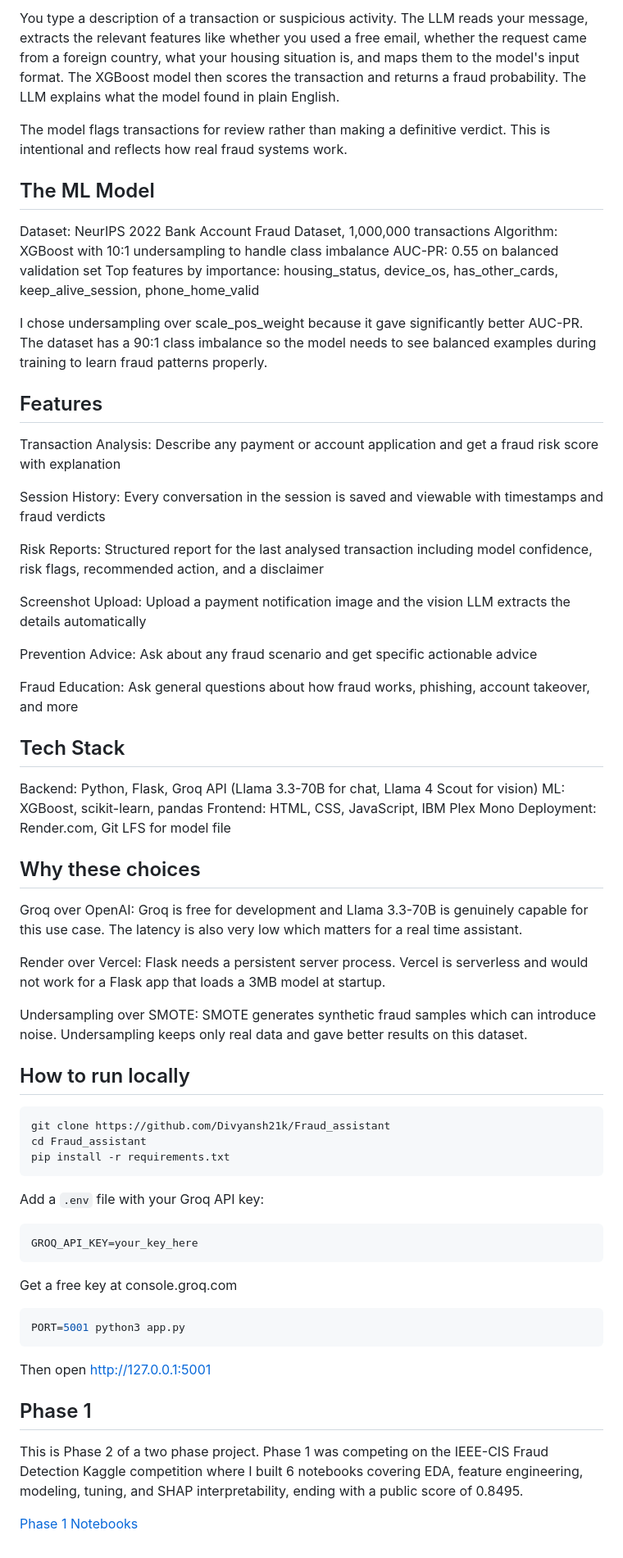
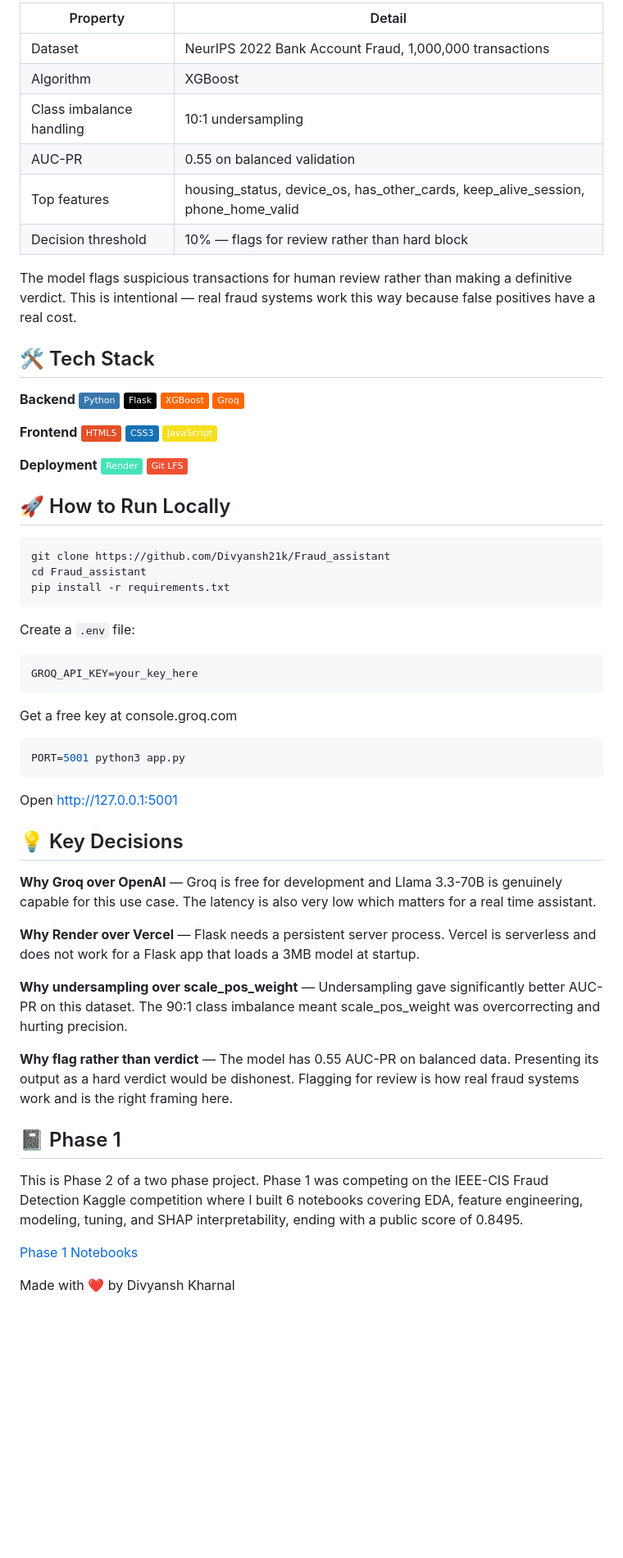
Before and after one commit to Divyansh21k/Fraud_assistant, a Markdown page: README.md, the part around one of its changes. Shown at 82% size. GitHub-like rendering; badges without logos; blank space fills up the shorter version.

````diff
--- a/README.md
+++ b/README.md
@@ -27,54 +65,40 @@ Fraud_assistant/
 
-You type a description of a transaction or suspicious activity. The LLM reads your message, extracts the relevant features like whether you used a free email, whether the request came from a foreign country, what your housing situation is, and maps them to the model's input format. The XGBoost model then scores the transaction and returns a fraud probability. The LLM explains what the model found in plain English.
+| Property | Detail |
+|---|---|
+| Dataset | NeurIPS 2022 Bank Account Fraud, 1,000,000 transactions |
+| Algorithm | XGBoost |
+| Class imbalance handling | 10:1 undersampling |
+| AUC-PR | 0.55 on balanced validation |
+| Top features | housing_status, device_os, has_other_cards, keep_alive_session, phone_home_valid |
+| Decision threshold | 10% — flags for review rather than hard block |
 
-The model flags transactions for review rather than making a definitive verdict. This is intentional and reflects how real fraud systems work.
+The model flags suspicious transactions for human review rather than making a definitive verdict. This is intentional — real fraud systems work this way because false positives have a real cost.
 
-## The ML Model
+## 🛠️ Tech Stack
 
-Dataset: NeurIPS 2022 Bank Account Fraud Dataset, 1,000,000 transactions
-Algorithm: XGBoost with 10:1 undersampling to handle class imbalance
-AUC-PR: 0.55 on balanced validation set
-Top features by importance: housing_status, device_os, has_other_cards, keep_alive_session, phone_home_valid
+**Backend**
+![Python](https://img.shields.io/badge/Python-3776AB?style=flat&logo=python&logoColor=white)
+![Flask](https://img.shields.io/badge/Flask-000000?style=flat&logo=flask&logoColor=white)
+![XGBoost](https://img.shields.io/badge/XGBoost-FF6600?style=flat)
+![Groq](https://img.shields.io/badge/Groq-FF6600?style=flat)
 
-I chose undersampling over scale_pos_weight because it gave significantly better AUC-PR. The dataset has a 90:1 class imbalance so the model needs to see balanced examples during training to learn fraud patterns properly.
+**Frontend**
+![HTML](https://img.shields.io/badge/HTML5-E34F26?style=flat&logo=html5&logoColor=white)
+![CSS](https://img.shields.io/badge/CSS3-1572B6?style=flat&logo=css3&logoColor=white)
+![JavaScript](https://img.shields.io/badge/JavaScript-F7DF1E?style=flat&logo=javascript&logoColor=black)
 
-## Features
+**Deployment**
+![Render](https://img.shields.io/badge/Render-46E3B7?style=flat&logo=render&logoColor=white)
+![Git LFS](https://img.shields.io/badge/Git_LFS-F05032?style=flat&logo=git&logoColor=white)
 
-Transaction Analysis: Describe any payment or account application and get a fraud risk score with explanation
-
-Session History: Every conversation in the session is saved and viewable with timestamps and fraud verdicts
-
-Risk Reports: Structured report for the last analysed transaction including model confidence, risk flags, recommended action, and a disclaimer
-
-Screenshot Upload: Upload a payment notification image and the vision LLM extracts the details automatically
-
-Prevention Advice: Ask about any fraud scenario and get specific actionable advice
-
-Fraud Education: Ask general questions about how fraud works, phishing, account takeover, and more
-
-## Tech Stack
-
-Backend: Python, Flask, Groq API (Llama 3.3-70B for chat, Llama 4 Scout for vision)
-ML: XGBoost, scikit-learn, pandas
-Frontend: HTML, CSS, JavaScript, IBM Plex Mono
-Deployment: Render.com, Git LFS for model file
-
-## Why these choices
-
-Groq over OpenAI: Groq is free for development and Llama 3.3-70B is genuinely capable for this use case. The latency is also very low which matters for a real time assistant.
-
-Render over Vercel: Flask needs a persistent server process. Vercel is serverless and would not work for a Flask app that loads a 3MB model at startup.
-
-Undersampling over SMOTE: SMOTE generates synthetic fraud samples which can introduce noise. Undersampling keeps only real data and gave better results on this dataset.
-
-## How to run locally
+## 🚀 How to Run Locally
 ```bash
 git clone https://github.com/Divyansh21k/Fraud_assistant
 cd Fraud_assistant
 pip install -r requirements.txt
 ```
 
-Add a `.env` file with your Groq API key:
+Create a `.env` file:
 ```
 GROQ_API_KEY=your_key_here
 ```
@@ -84,10 +108,22 @@ Get a free key at console.groq.com
 PORT=5001 python3 app.py
 ```
 
-Then open http://127.0.0.1:5001
+Open http://127.0.0.1:5001
 
-## Phase 1
+## 💡 Key Decisions
+
+**Why Groq over OpenAI** — Groq is free for development and Llama 3.3-70B is genuinely capable for this use case. The latency is also very low which matters for a real time assistant.
+
+**Why Render over Vercel** — Flask needs a persistent server process. Vercel is serverless and does not work for a Flask app that loads a 3MB model at startup.
+
+**Why undersampling over scale_pos_weight** — Undersampling gave significantly better AUC-PR on this dataset. The 90:1 class imbalance meant scale_pos_weight was overcorrecting and hurting precision.
+
+**Why flag rather than verdict** — The model has 0.55 AUC-PR on balanced data. Presenting its output as a hard verdict would be dishonest. Flagging for review is how real fraud systems work and is the right framing here.
+
+## 📓 Phase 1
 
 This is Phase 2 of a two phase project. Phase 1 was competing on the IEEE-CIS Fraud Detection Kaggle competition where I built 6 notebooks covering EDA, feature engineering, modeling, tuning, and SHAP interpretability, ending with a public score of 0.8495.
 
 [Phase 1 Notebooks](https://github.com/Divyansh21k/Fraud_detection_ml)
+
+Made with ❤️ by Divyansh Kharnal
````
Also changed, not shown: other parts of README.md (+47 -9 lines).
